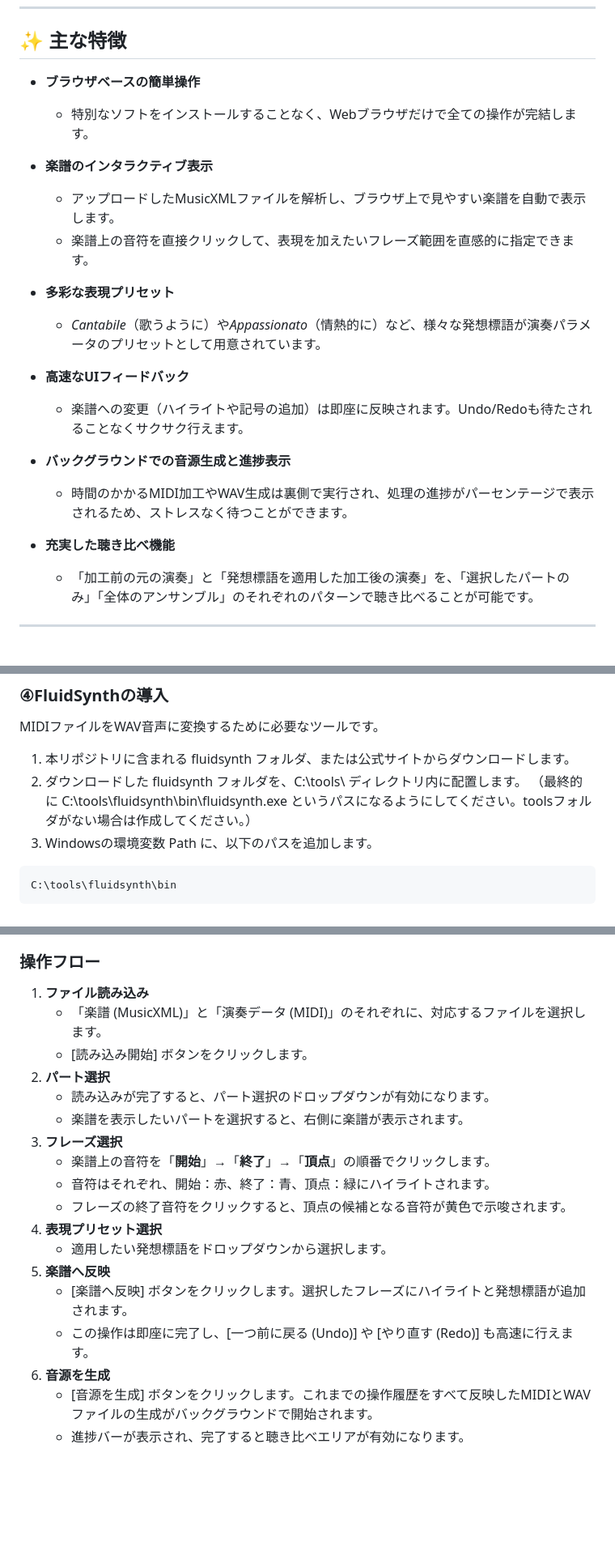
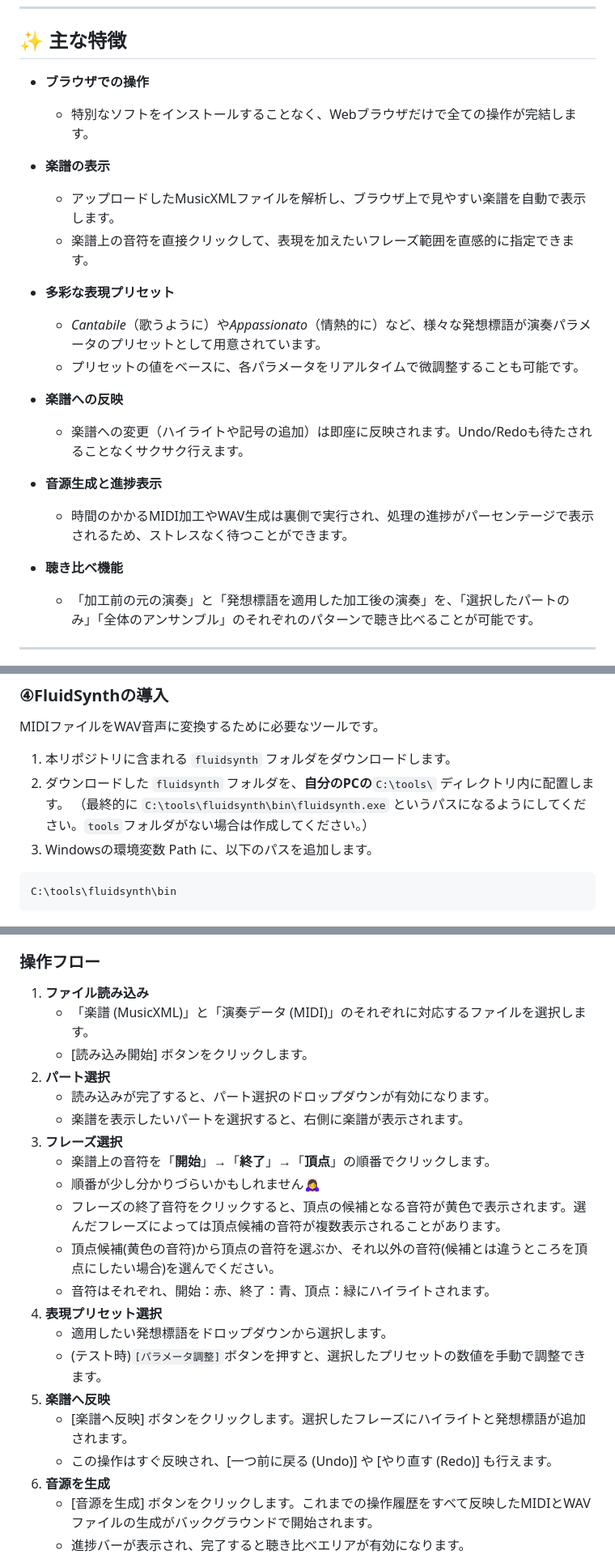
Before and after one commit to 32245043/music-expression-system, a Markdown page: README.md, 3 parts joined by grey strips. Shown at 81% size. Drawn GitHub-style; blank space fills up the shorter version.

Commit message:
Revise README for improved clarity and structure
Updated various sections for clarity and consistency in the README.

````diff
--- a/README.md
+++ b/README.md
@@ -12,23 +12,24 @@
 
 ## ✨ 主な特徴
 
--   **ブラウザベースの簡単操作**
+-   **ブラウザでの操作**
     -   特別なソフトをインストールすることなく、Webブラウザだけで全ての操作が完結します。
 
--   **楽譜のインタラクティブ表示**
+-   **楽譜の表示**
     -   アップロードしたMusicXMLファイルを解析し、ブラウザ上で見やすい楽譜を自動で表示します。
     -   楽譜上の音符を直接クリックして、表現を加えたいフレーズ範囲を直感的に指定できます。
 
 -   **多彩な表現プリセット**
     -   *Cantabile*（歌うように）や*Appassionato*（情熱的に）など、様々な発想標語が演奏パラメータのプリセットとして用意されています。
+    -   プリセットの値をベースに、各パラメータをリアルタイムで微調整することも可能です。
 
--   **高速なUIフィードバック**
+-   **楽譜への反映**
     -   楽譜への変更（ハイライトや記号の追加）は即座に反映されます。Undo/Redoも待たされることなくサクサク行えます。
 
--   **バックグラウンドでの音源生成と進捗表示**
+-   **音源生成と進捗表示**
     -   時間のかかるMIDI加工やWAV生成は裏側で実行され、処理の進捗がパーセンテージで表示されるため、ストレスなく待つことができます。
 
--   **充実した聴き比べ機能**
+-   **聴き比べ機能**
     -   「加工前の元の演奏」と「発想標語を適用した加工後の演奏」を、「選択したパートのみ」「全体のアンサンブル」のそれぞれのパターンで聴き比べることが可能です。
 
 ---
@@ -111,9 +112,9 @@ pip install -r requirements.txt
 
 ### ④FluidSynthの導入
 MIDIファイルをWAV音声に変換するために必要なツールです。
-1. 本リポジトリに含まれる fluidsynth フォルダ、または公式サイトからダウンロードします。
-2. ダウンロードした fluidsynth フォルダを、C:\tools\ ディレクトリ内に配置します。
-（最終的に C:\tools\fluidsynth\bin\fluidsynth.exe というパスになるようにしてください。toolsフォルダがない場合は作成してください。）
+1. 本リポジトリに含まれる ```fluidsynth``` フォルダをダウンロードします。
+2. ダウンロードした ```fluidsynth``` フォルダを、**自分のPCの**```C:\tools\``` ディレクトリ内に配置します。
+（最終的に ```C:\tools\fluidsynth\bin\fluidsynth.exe``` というパスになるようにしてください。```tools```フォルダがない場合は作成してください。）
 3. Windowsの環境変数 Path に、以下のパスを追加します。
 ```bash
 C:\tools\fluidsynth\bin
@@ -132,20 +133,23 @@ C:\tools\fluidsynth\bin
 ### 操作フロー
 
 1.  **ファイル読み込み**
-    -   「楽譜 (MusicXML)」と「演奏データ (MIDI)」のそれぞれに、対応するファイルを選択します。
+    -   「楽譜 (MusicXML)」と「演奏データ (MIDI)」のそれぞれに対応するファイルを選択します。
     -   [読み込み開始] ボタンをクリックします。
 2.  **パート選択**
     -   読み込みが完了すると、パート選択のドロップダウンが有効になります。
     -   楽譜を表示したいパートを選択すると、右側に楽譜が表示されます。
 3.  **フレーズ選択**
     -   楽譜上の音符を「**開始**」→「**終了**」→「**頂点**」の順番でクリックします。
+    -   順番が少し分かりづらいかもしれません🙇‍♀️
+    -   フレーズの終了音符をクリックすると、頂点の候補となる音符が<span style="color: gold;">黄色</span>で表示されます。選んだフレーズによっては頂点候補の音符が複数表示されることがあります。
+    -   頂点候補(黄色の音符)から頂点の音符を選ぶか、それ以外の音符(候補とは違うところを頂点にしたい場合)を選んでください。
     -   音符はそれぞれ、開始：<span style="color: red;">赤</span>、終了：<span style="color: blue;">青</span>、頂点：<span style="color: green;">緑</span>にハイライトされます。
-    -   フレーズの終了音符をクリックすると、頂点の候補となる音符が<span style="color: gold;">黄色</span>で示唆されます。
 4.  **表現プリセット選択**
     -   適用したい発想標語をドロップダウンから選択します。
+    -   (テスト時)```[パラメータ調整]```ボタンを押すと、選択したプリセットの数値を手動で調整できます。
 5.  **楽譜へ反映**
     -   [楽譜へ反映] ボタンをクリックします。選択したフレーズにハイライトと発想標語が追加されます。
-    -   この操作は即座に完了し、[一つ前に戻る (Undo)] や [やり直す (Redo)] も高速に行えます。
+    -   この操作はすぐ反映され、[一つ前に戻る (Undo)] や [やり直す (Redo)] も行えます。
 6.  **音源を生成**
     -   [音源を生成] ボタンをクリックします。これまでの操作履歴をすべて反映したMIDIとWAVファイルの生成がバックグラウンドで開始されます。
     -   進捗バーが表示され、完了すると聴き比べエリアが有効になります。
````
